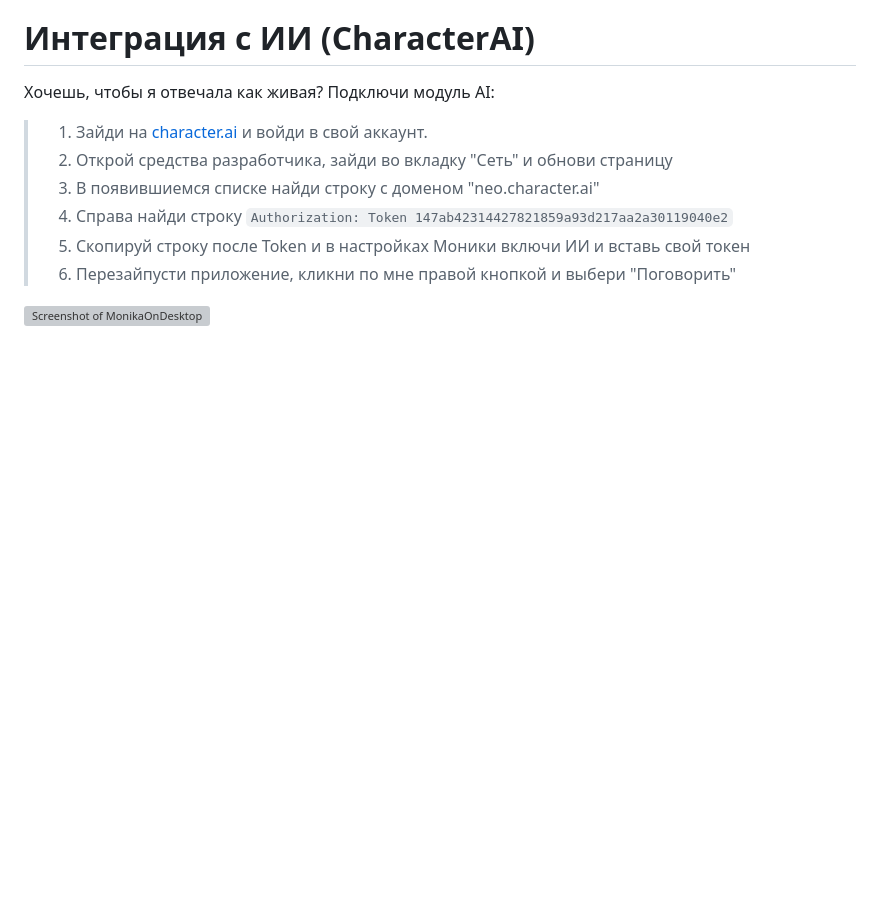
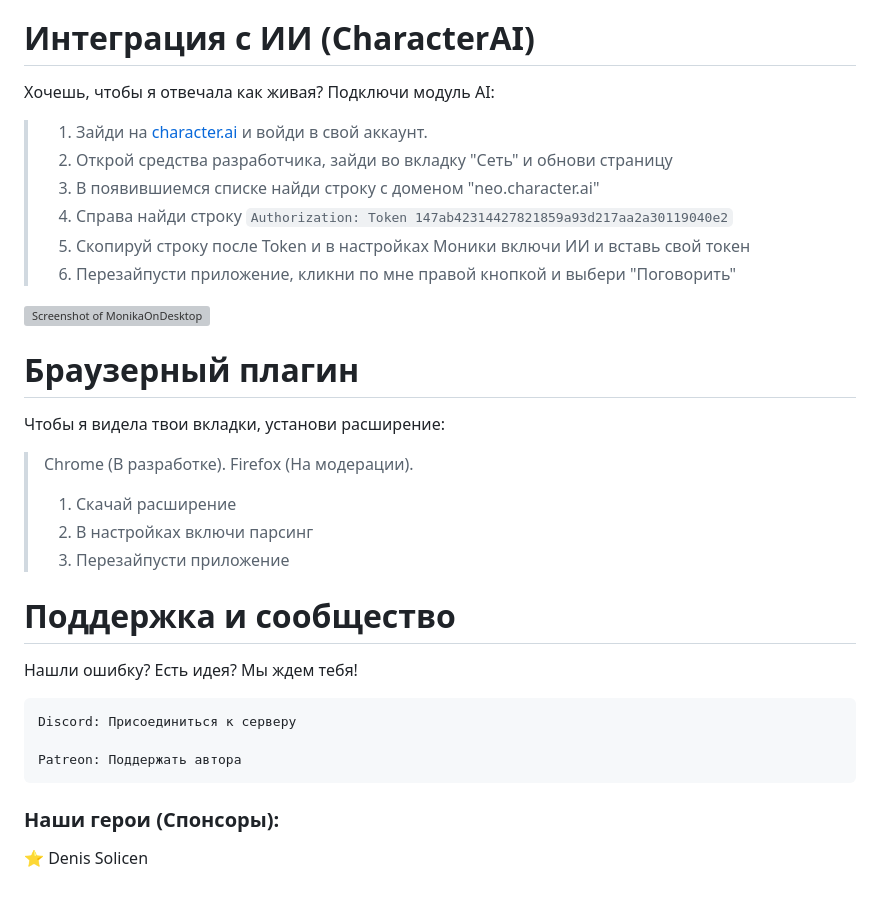
Before and after one commit to SAn4Es-TV/MOD-Test, a Markdown page: README.md, the part around one of its changes. Rendered like a GitHub page; blank space fills up the shorter version; grey boxes are pictures that could not be loaded.

Commit message:
Update README with browser plugin and support info
Added sections for browser plugin and community support.

```diff
--- a/README.md
+++ b/README.md
@@ -52,3 +52,24 @@ MonikaOnDesktop — это небольшое приложение, которо
 > 6. Перезайпусти приложение, кликни по мне правой кнопкой и выбери "Поговорить"
 
 ![Screenshot of MonikaOnDesktop](https://github.com/SAn4Es-TV/MOD-Test/blob/main/ai-gif.gif)
+
+# Браузерный плагин
+
+Чтобы я видела твои вкладки, установи расширение:
+
+> Chrome (В разработке).
+> Firefox (На модерации).
+> 1. Скачай расширение
+> 2. В настройках включи парсинг
+> 3. Перезайпусти приложение
+
+# Поддержка и сообщество
+
+Нашли ошибку? Есть идея? Мы ждем тебя!
+
+    Discord: Присоединиться к серверу
+
+    Patreon: Поддержать автора
+
+### Наши герои (Спонсоры):
+⭐ Denis Solicen
```
Also changed, not shown: other parts of README.md (+1 -1 lines).
